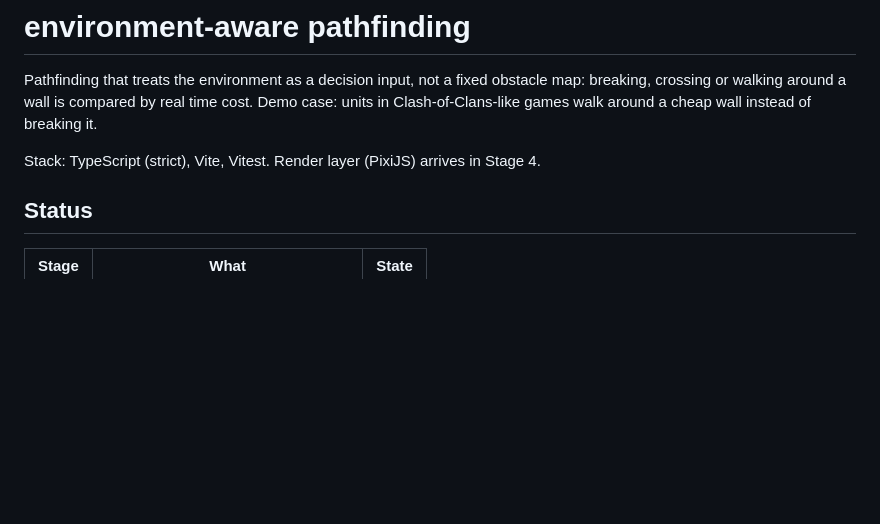
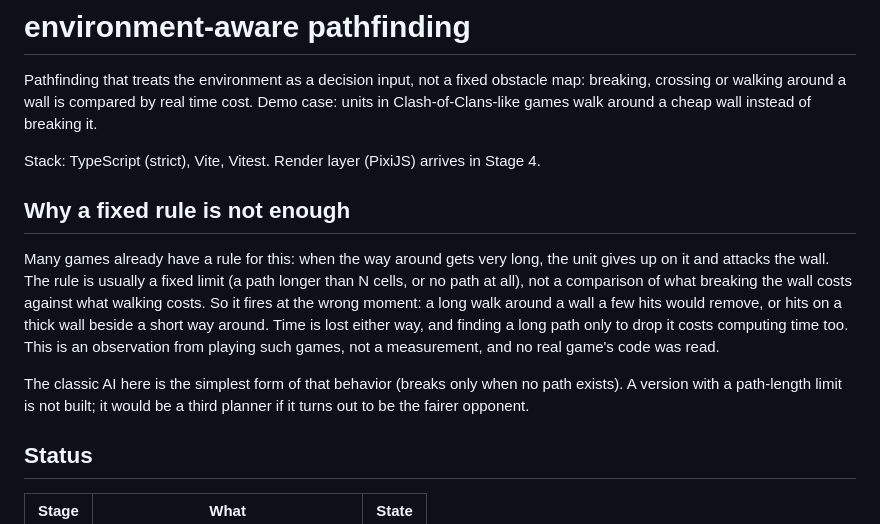
Before and after one commit to kaan0d/environment-aware-pathfinding, a Markdown page: README.md, the part around the change. GitHub-like rendering; blank space fills up the shorter version.

```diff
--- a/README.md
+++ b/README.md
@@ -3,6 +3,12 @@
 Pathfinding that treats the environment as a decision input, not a fixed obstacle map: breaking, crossing or walking around a wall is compared by real time cost. Demo case: units in Clash-of-Clans-like games walk around a cheap wall instead of breaking it.
 
 Stack: TypeScript (strict), Vite, Vitest. Render layer (PixiJS) arrives in Stage 4.
+
+## Why a fixed rule is not enough
+
+Many games already have a rule for this: when the way around gets very long, the unit gives up on it and attacks the wall. The rule is usually a fixed limit (a path longer than N cells, or no path at all), not a comparison of what breaking the wall costs against what walking costs. So it fires at the wrong moment: a long walk around a wall a few hits would remove, or hits on a thick wall beside a short way around. Time is lost either way, and finding a long path only to drop it costs computing time too. This is an observation from playing such games, not a measurement, and no real game's code was read.
+
+The classic AI here is the simplest form of that behavior (breaks only when no path exists). A version with a path-length limit is not built; it would be a third planner if it turns out to be the fairer opponent.
 
 ## Status
 
```
